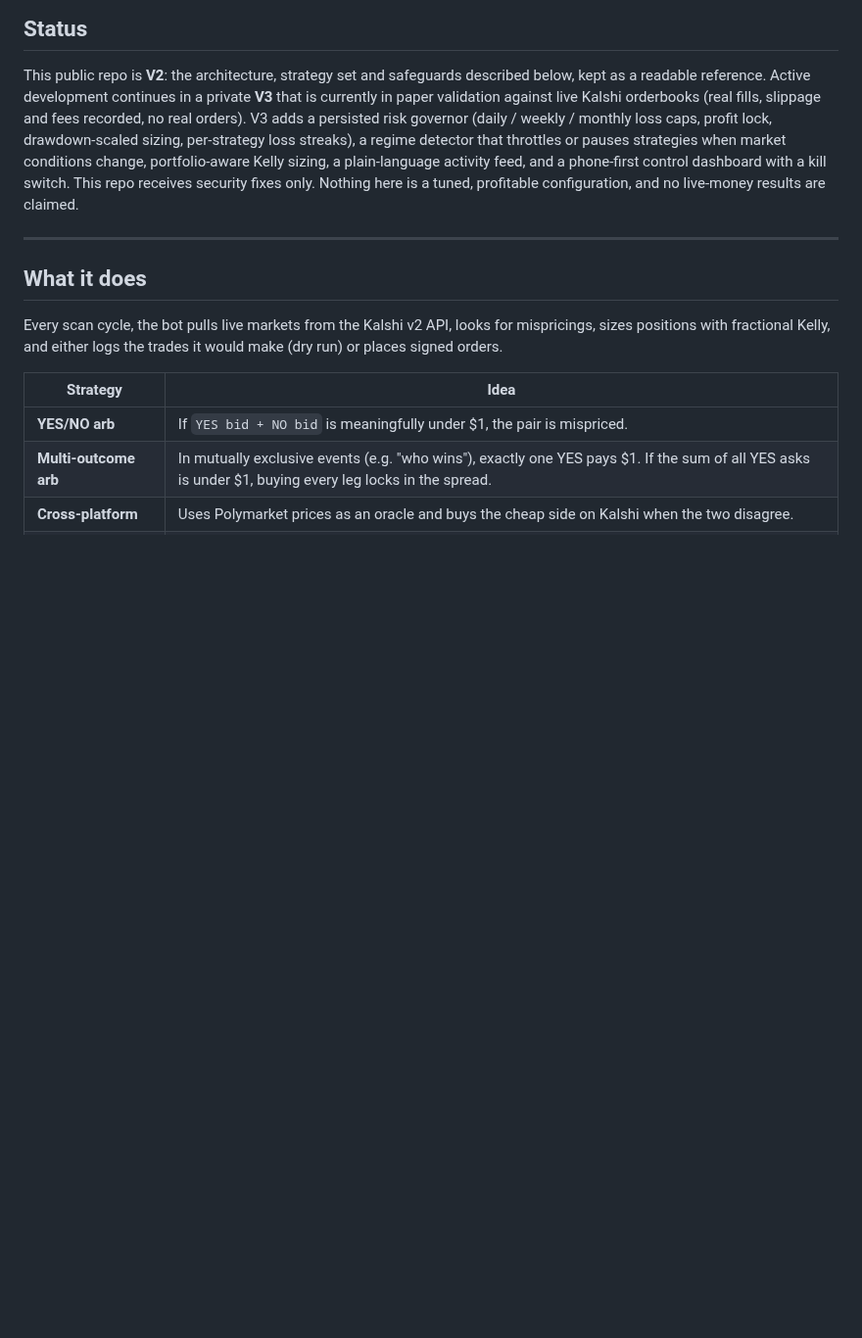
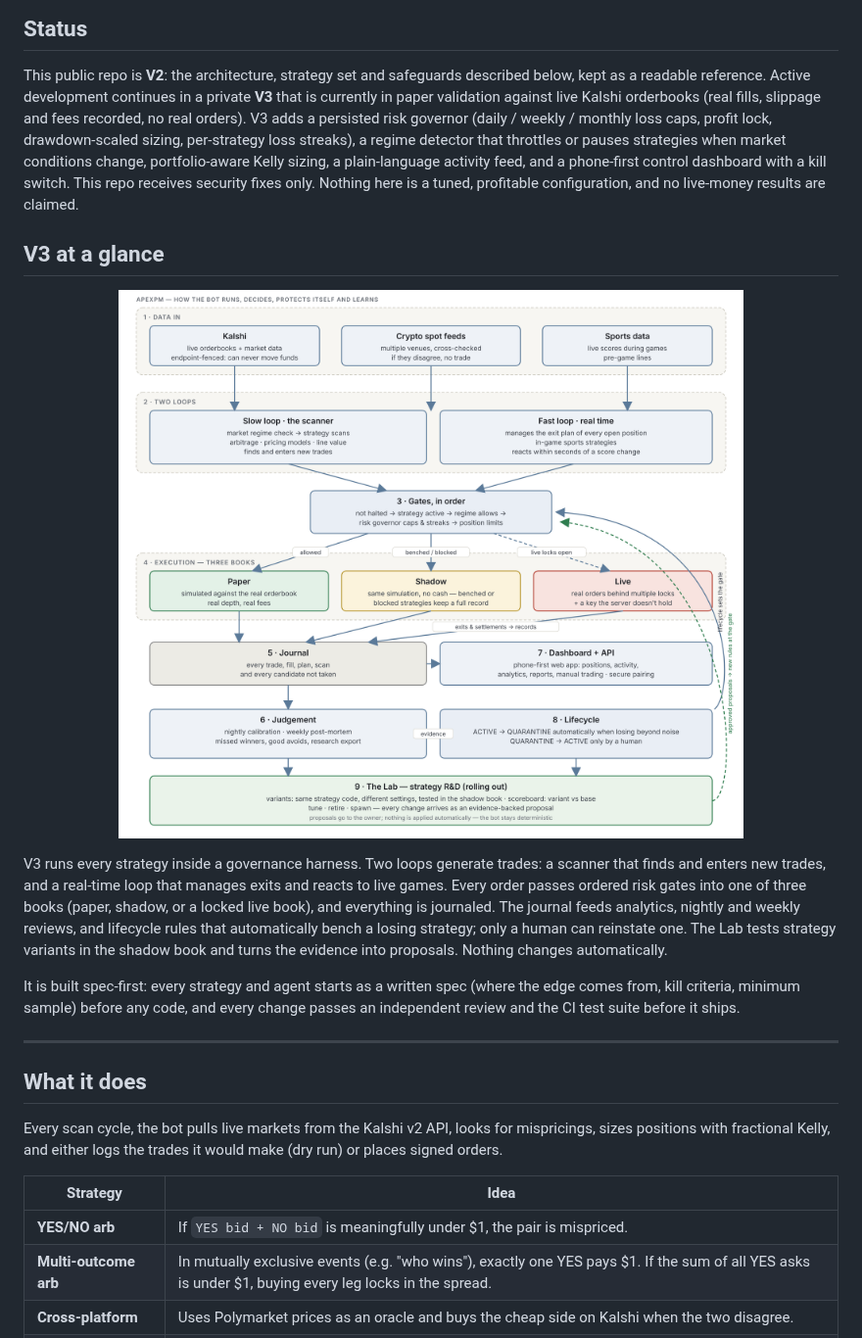
Before and after one commit to mlb707dev/apexpm-kalshi-bot, a Markdown page: README.md, the part around the change. Shown at 98% size. Drawn GitHub-style; pictures changed too: assets/apexpm-v3-architecture.png (added); blank space fills up the shorter version.

Commit message:
Add V3 architecture diagram and overview to README
Co-Authored-By: Claude Opus 5.5 <noreply@anthropic.com>
Claude-Session: https://claude.ai/code/session_01HLYAdBqJEQC172VDDytdpg

```diff
--- a/README.md
+++ b/README.md
@@ -11,6 +11,15 @@ I built this end to end with Claude as my pair programmer. The aim was to see ho
 ## Status
 
 This public repo is **V2**: the architecture, strategy set and safeguards described below, kept as a readable reference. Active development continues in a private **V3** that is currently in paper validation against live Kalshi orderbooks (real fills, slippage and fees recorded, no real orders). V3 adds a persisted risk governor (daily / weekly / monthly loss caps, profit lock, drawdown-scaled sizing, per-strategy loss streaks), a regime detector that throttles or pauses strategies when market conditions change, portfolio-aware Kelly sizing, a plain-language activity feed, and a phone-first control dashboard with a kill switch. This repo receives security fixes only. Nothing here is a tuned, profitable configuration, and no live-money results are claimed.
+
+
+## V3 at a glance
+
+<p align="center"><img src="assets/apexpm-v3-architecture.png" alt="ApexPM V3 architecture: two loops, ordered risk gates, three books, journal, judgement, lifecycle and the Lab" width="100%"></p>
+
+V3 runs every strategy inside a governance harness. Two loops generate trades: a scanner that finds and enters new trades, and a real-time loop that manages exits and reacts to live games. Every order passes ordered risk gates into one of three books (paper, shadow, or a locked live book), and everything is journaled. The journal feeds analytics, nightly and weekly reviews, and lifecycle rules that automatically bench a losing strategy; only a human can reinstate one. The Lab tests strategy variants in the shadow book and turns the evidence into proposals. Nothing changes automatically.
+
+It is built spec-first: every strategy and agent starts as a written spec (where the edge comes from, kill criteria, minimum sample) before any code, and every change passes an independent review and the CI test suite before it ships.
 
 ---
 
```
